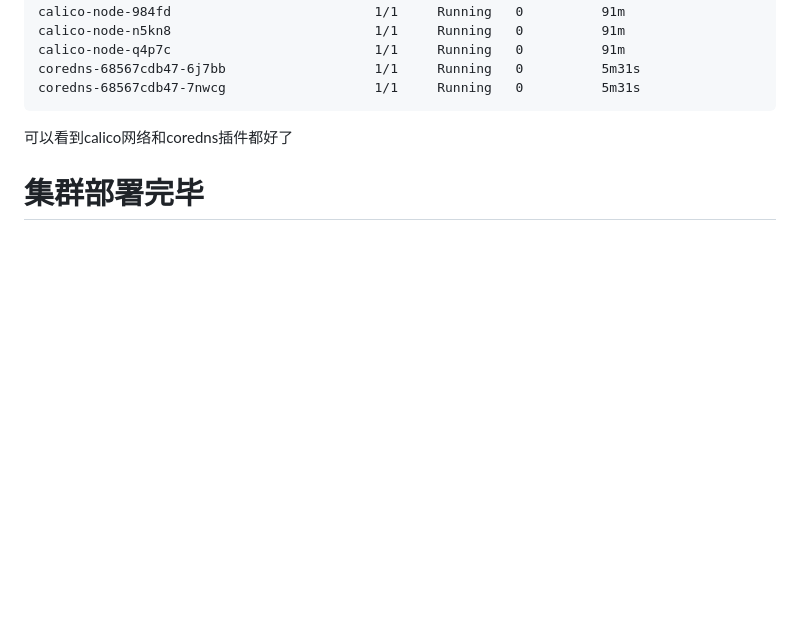
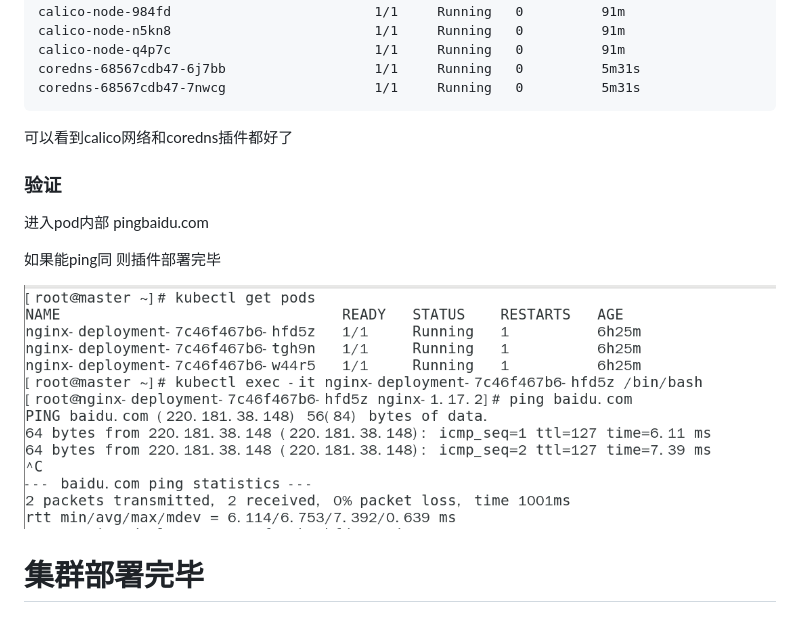
Before and after one commit to Nick-0314/kubernetes, a Markdown page: 二进制安装1.16.1/v1.16.1-I 部署插件.md, the part around the change. Drawn GitHub-style; pictures changed too: 二进制安装1.16.1/image/succ.png (added); blank space fills up the shorter version.

Commit message:
updage

```diff
--- a/二进制安装1.16.1/v1.16.1-I 部署插件.md
+++ b/二进制安装1.16.1/v1.16.1-I 部署插件.md
@@ -108,4 +108,14 @@ coredns-68567cdb47-7nwcg                   1/1     Running   0          5m31s
 
 可以看到calico网络和coredns插件都好了
 
+
+
+### 验证
+
+进入pod内部 pingbaidu.com
+
+如果能ping同 则插件部署完毕
+
+![](image/succ.png)
+
 # 集群部署完毕
```
Also changed, not shown: kubernetes学习/TAB kubectl命令.md (added, +4 -0 lines).
